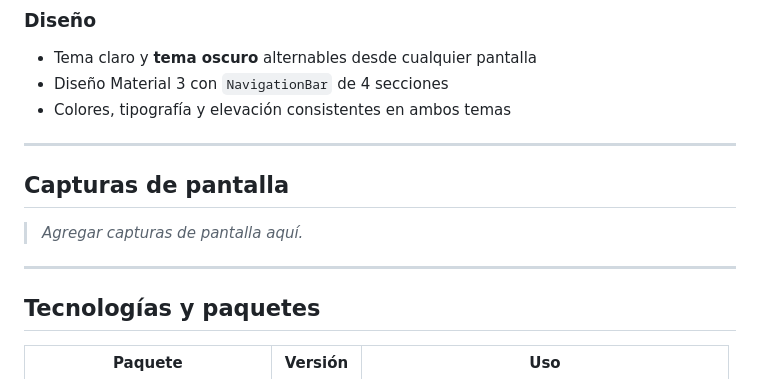
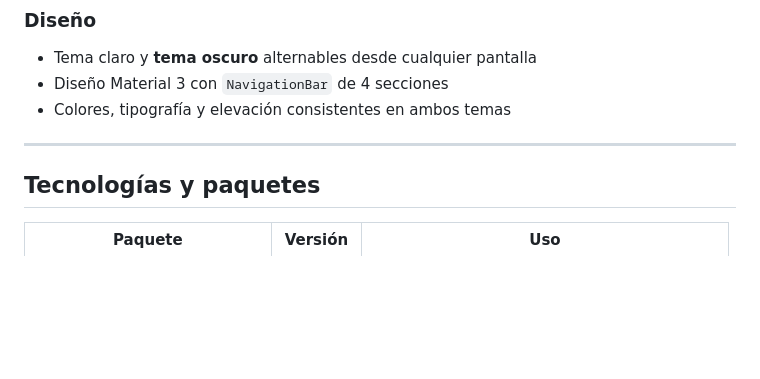
Before and after one commit to DoctourDot18Pup/taller_mecanico, a Markdown page: README.md, the part around the change. Drawn GitHub-style; blank space fills up the shorter version.

Commit message:
Remove screenshots section from README
Removed the section for screenshots from the README.

```diff
--- a/README.md
+++ b/README.md
@@ -37,11 +37,6 @@ Aplicación móvil desarrollada en **Flutter** para la administración integral
 
 ---
 
-## Capturas de pantalla
-
-> *Agregar capturas de pantalla aquí.*
-
----
 
 ## Tecnologías y paquetes
 
```
